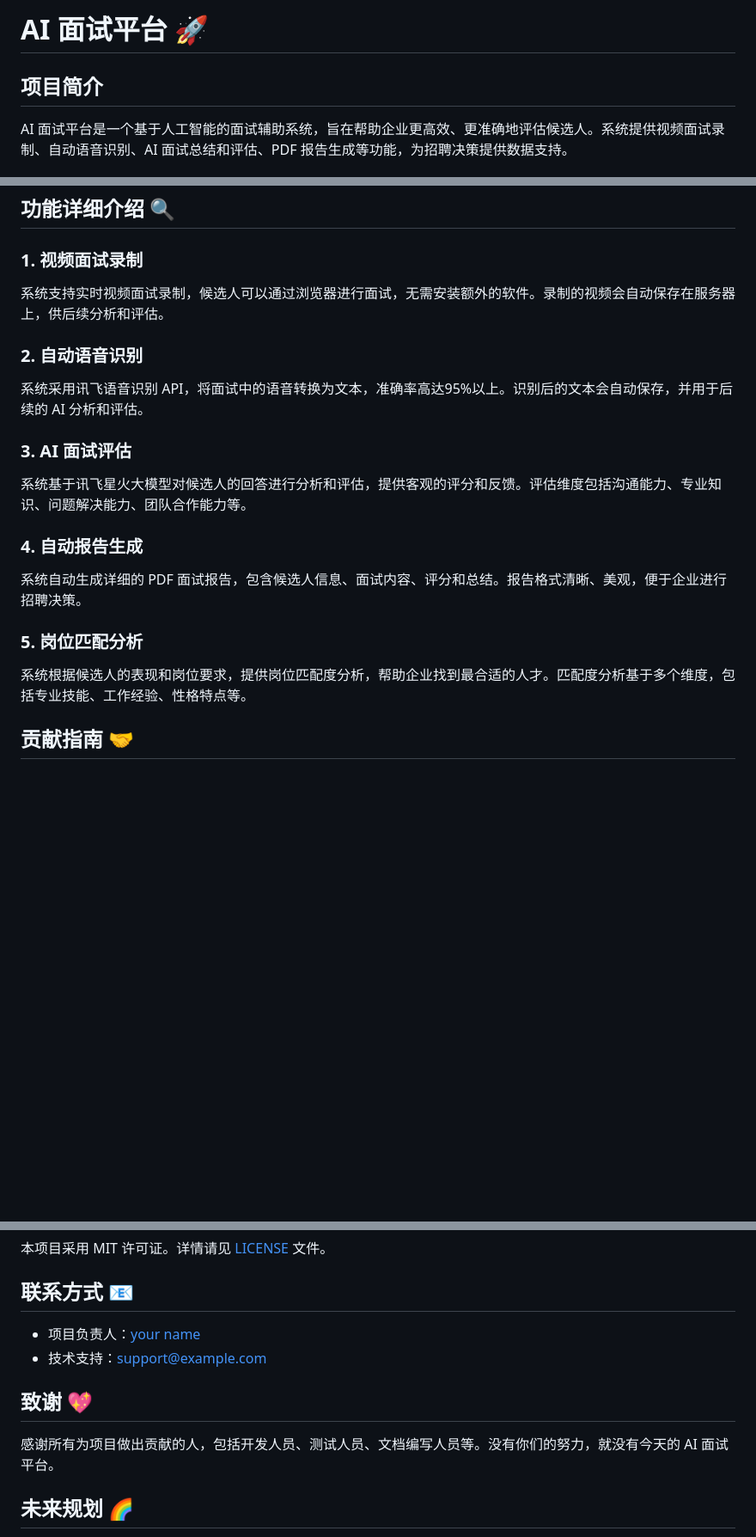
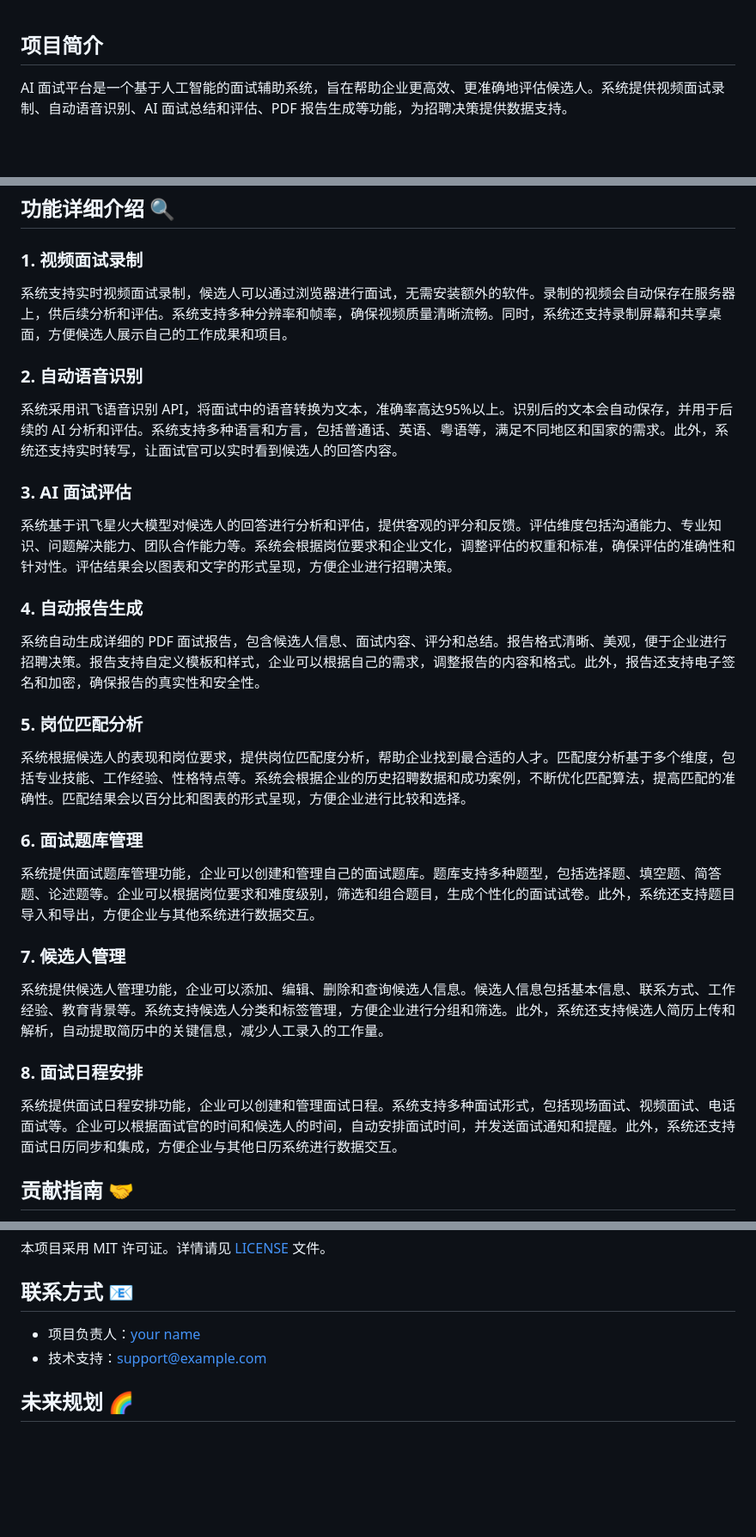
Before and after one commit to nanyun818/ai-interview-platform, a Markdown page: README.md, 3 parts joined by grey strips. Shown at 86% size. Drawn GitHub-style; blank space fills up the shorter version.

```diff
--- a/README.md
+++ b/README.md
@@ -1,5 +1,3 @@
-# AI 面试平台 🚀
-
 ## 项目简介
 AI 面试平台是一个基于人工智能的面试辅助系统，旨在帮助企业更高效、更准确地评估候选人。系统提供视频面试录制、自动语音识别、AI 面试总结和评估、PDF 报告生成等功能，为招聘决策提供数据支持。
 
@@ -116,19 +114,28 @@ python start_server.py
 
 ## 功能详细介绍 🔍
 ### 1. 视频面试录制
-系统支持实时视频面试录制，候选人可以通过浏览器进行面试，无需安装额外的软件。录制的视频会自动保存在服务器上，供后续分析和评估。
+系统支持实时视频面试录制，候选人可以通过浏览器进行面试，无需安装额外的软件。录制的视频会自动保存在服务器上，供后续分析和评估。系统支持多种分辨率和帧率，确保视频质量清晰流畅。同时，系统还支持录制屏幕和共享桌面，方便候选人展示自己的工作成果和项目。
 
 ### 2. 自动语音识别
-系统采用讯飞语音识别 API，将面试中的语音转换为文本，准确率高达95%以上。识别后的文本会自动保存，并用于后续的 AI 分析和评估。
+系统采用讯飞语音识别 API，将面试中的语音转换为文本，准确率高达95%以上。识别后的文本会自动保存，并用于后续的 AI 分析和评估。系统支持多种语言和方言，包括普通话、英语、粤语等，满足不同地区和国家的需求。此外，系统还支持实时转写，让面试官可以实时看到候选人的回答内容。
 
 ### 3. AI 面试评估
-系统基于讯飞星火大模型对候选人的回答进行分析和评估，提供客观的评分和反馈。评估维度包括沟通能力、专业知识、问题解决能力、团队合作能力等。
+系统基于讯飞星火大模型对候选人的回答进行分析和评估，提供客观的评分和反馈。评估维度包括沟通能力、专业知识、问题解决能力、团队合作能力等。系统会根据岗位要求和企业文化，调整评估的权重和标准，确保评估的准确性和针对性。评估结果会以图表和文字的形式呈现，方便企业进行招聘决策。
 
 ### 4. 自动报告生成
-系统自动生成详细的 PDF 面试报告，包含候选人信息、面试内容、评分和总结。报告格式清晰、美观，便于企业进行招聘决策。
+系统自动生成详细的 PDF 面试报告，包含候选人信息、面试内容、评分和总结。报告格式清晰、美观，便于企业进行招聘决策。报告支持自定义模板和样式，企业可以根据自己的需求，调整报告的内容和格式。此外，报告还支持电子签名和加密，确保报告的真实性和安全性。
 
 ### 5. 岗位匹配分析
-系统根据候选人的表现和岗位要求，提供岗位匹配度分析，帮助企业找到最合适的人才。匹配度分析基于多个维度，包括专业技能、工作经验、性格特点等。
+系统根据候选人的表现和岗位要求，提供岗位匹配度分析，帮助企业找到最合适的人才。匹配度分析基于多个维度，包括专业技能、工作经验、性格特点等。系统会根据企业的历史招聘数据和成功案例，不断优化匹配算法，提高匹配的准确性。匹配结果会以百分比和图表的形式呈现，方便企业进行比较和选择。
+
+### 6. 面试题库管理
+系统提供面试题库管理功能，企业可以创建和管理自己的面试题库。题库支持多种题型，包括选择题、填空题、简答题、论述题等。企业可以根据岗位要求和难度级别，筛选和组合题目，生成个性化的面试试卷。此外，系统还支持题目导入和导出，方便企业与其他系统进行数据交互。
+
+### 7. 候选人管理
+系统提供候选人管理功能，企业可以添加、编辑、删除和查询候选人信息。候选人信息包括基本信息、联系方式、工作经验、教育背景等。系统支持候选人分类和标签管理，方便企业进行分组和筛选。此外，系统还支持候选人简历上传和解析，自动提取简历中的关键信息，减少人工录入的工作量。
+
+### 8. 面试日程安排
+系统提供面试日程安排功能，企业可以创建和管理面试日程。系统支持多种面试形式，包括现场面试、视频面试、电话面试等。企业可以根据面试官的时间和候选人的时间，自动安排面试时间，并发送面试通知和提醒。此外，系统还支持面试日历同步和集成，方便企业与其他日历系统进行数据交互。
 
 ## 贡献指南 🤝
 1. ** Fork 仓库**
@@ -153,9 +160,6 @@ git push origin feature/your-feature
 - 项目负责人：[your name](mailto:your.email@example.com)
 - 技术支持：[support@example.com](mailto:support@example.com)
 
-## 致谢 💖
-感谢所有为项目做出贡献的人，包括开发人员、测试人员、文档编写人员等。没有你们的努力，就没有今天的 AI 面试平台。
-
 ## 未来规划 🌈
 1. 增加更多的 AI 评估维度，提高评估的准确性和全面性。
 2. 开发移动端应用，方便候选人随时随地进行面试。
```
